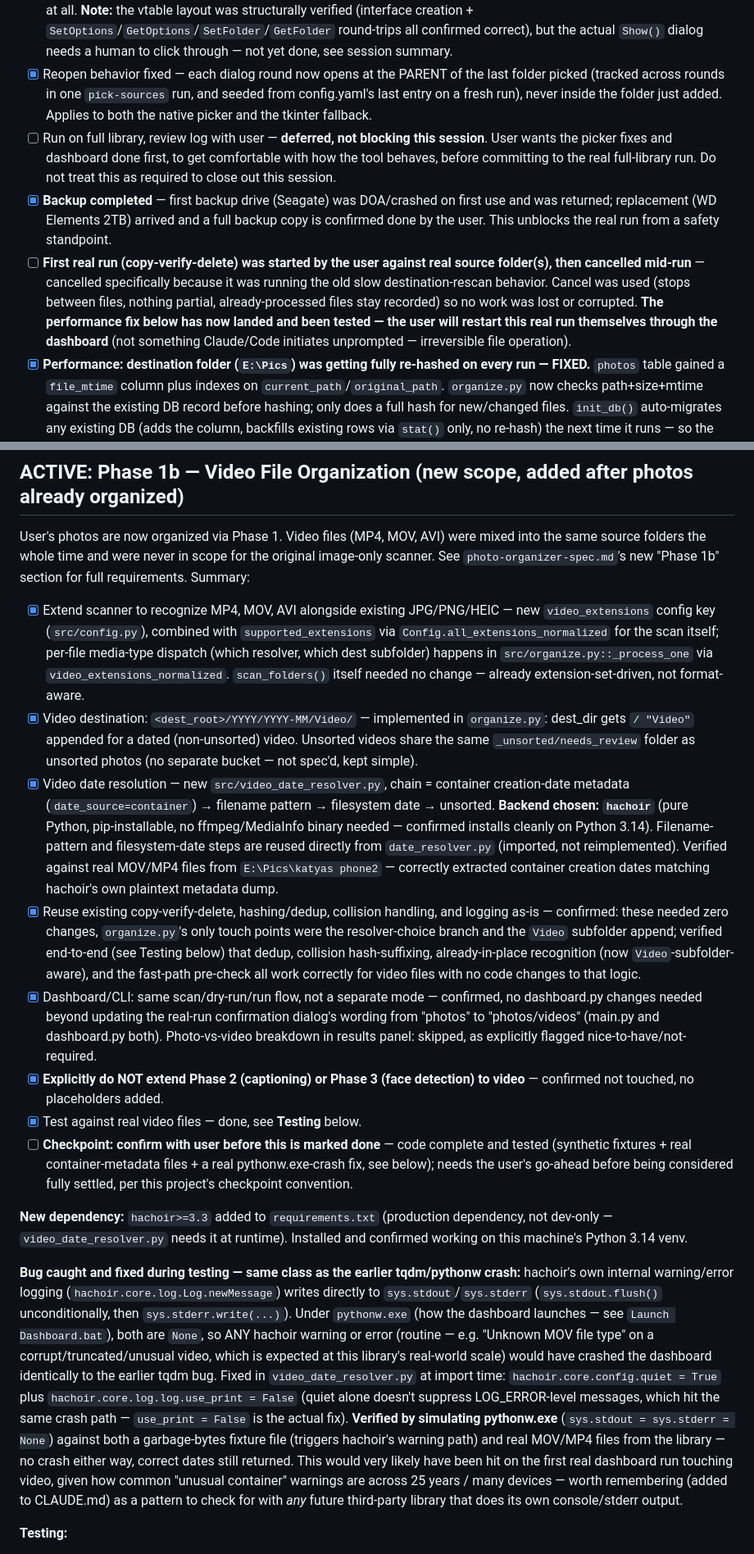
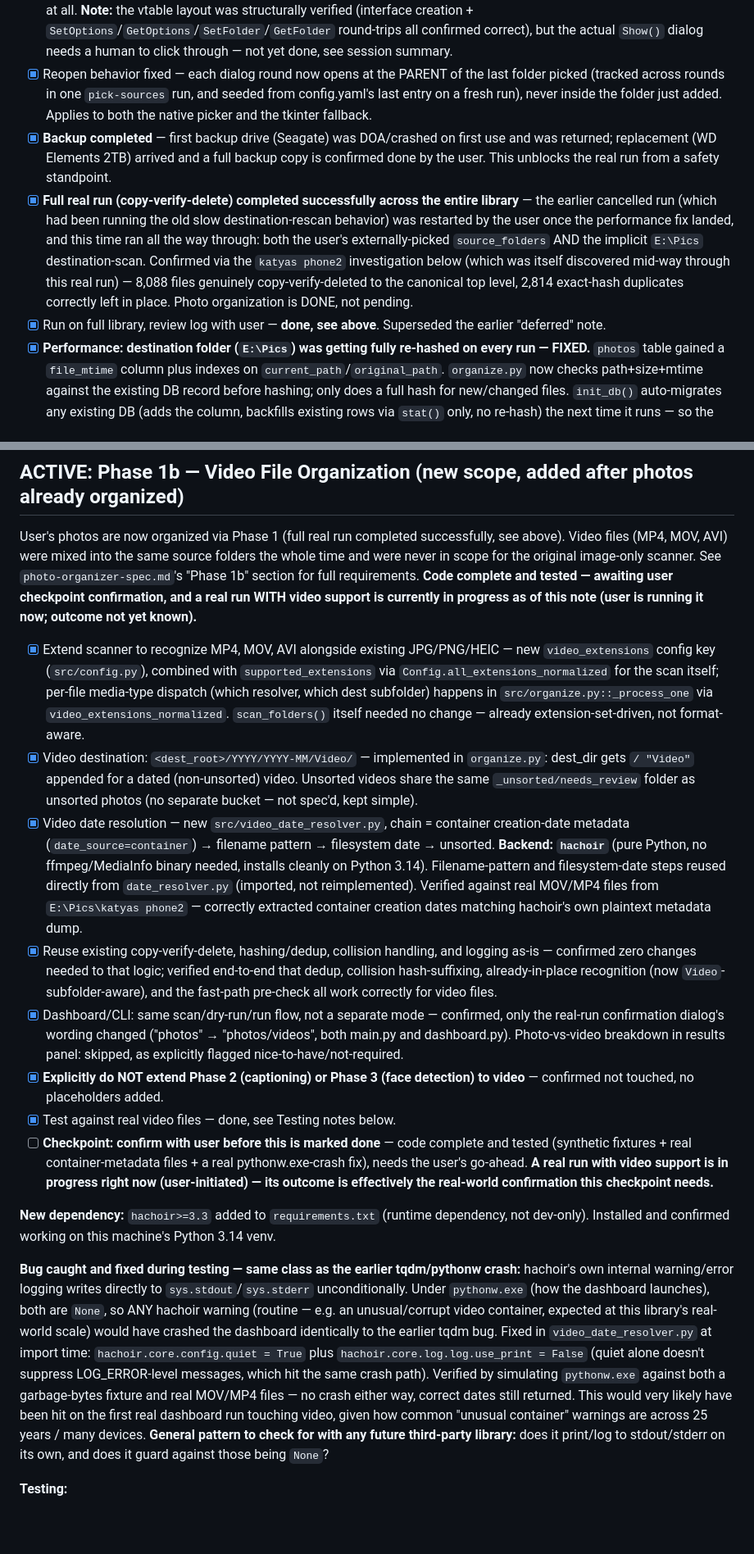
Before and after one commit to danemoll-jpg/photo-organizer, a Markdown page: TODO.md, 2 parts joined by grey strips. Shown at 82% size. Drawn GitHub-style; blank space fills up the shorter version.

```diff
--- a/TODO.md
+++ b/TODO.md
@@ -26,9 +26,9 @@ Check items off as completed. Add sub-tasks as needed once implementation detail
 - [x] `pick-sources` must be additive across runs — **confirmed already the behavior** (`pick_sources.py` merges `cfg.source_folders + picked`, de-duped, before saving) and now also covered by the dashboard's "Add folder(s)" path via the shared `merge_and_save()` helper.
 - [x] Replace the current single-select folder dialog with true multi-select — done via `IFileOpenDialog` + `FOS_PICKFOLDERS | FOS_ALLOWMULTISELECT`, hand-declared through `comtypes` in `src/folder_picker.py` (pywin32's shell wrapper doesn't expose `IFileDialog`/`IFileOpenDialog` in the version available for Python 3.14, so the vtable interfaces are declared by hand — see that file's docstring). Falls back to the old tkinter single-select loop if the native dialog can't be created at all. **Note:** the vtable layout was structurally verified (interface creation + `SetOptions`/`GetOptions`/`SetFolder`/`GetFolder` round-trips all confirmed correct), but the actual `Show()` dialog needs a human to click through — not yet done, see session summary.
 - [x] Reopen behavior fixed — each dialog round now opens at the PARENT of the last folder picked (tracked across rounds in one `pick-sources` run, and seeded from config.yaml's last entry on a fresh run), never inside the folder just added. Applies to both the native picker and the tkinter fallback.
-- [ ] Run on full library, review log with user — **deferred, not blocking this session**. User wants the picker fixes and dashboard done first, to get comfortable with how the tool behaves, before committing to the real full-library run. Do not treat this as required to close out this session.
 - [x] **Backup completed** — first backup drive (Seagate) was DOA/crashed on first use and was returned; replacement (WD Elements 2TB) arrived and a full backup copy is confirmed done by the user. This unblocks the real run from a safety standpoint.
-- [ ] **First real run (copy-verify-delete) was started by the user against real source folder(s), then cancelled mid-run** — cancelled specifically because it was running the old slow destination-rescan behavior. Cancel was used (stops between files, nothing partial, already-processed files stay recorded) so no work was lost or corrupted. **The performance fix below has now landed and been tested — the user will restart this real run themselves through the dashboard** (not something Claude/Code initiates unprompted — irreversible file operation).
+- [x] **Full real run (copy-verify-delete) completed successfully across the entire library** — the earlier cancelled run (which had been running the old slow destination-rescan behavior) was restarted by the user once the performance fix landed, and this time ran all the way through: both the user's externally-picked `source_folders` AND the implicit `E:\Pics` destination-scan. Confirmed via the `katyas phone2` investigation below (which was itself discovered mid-way through this real run) — 8,088 files genuinely copy-verify-deleted to the canonical top level, 2,814 exact-hash duplicates correctly left in place. Photo organization is DONE, not pending.
+- [x] Run on full library, review log with user — **done, see above**. Superseded the earlier "deferred" note.
 - [x] **Performance: destination folder (`E:\Pics`) was getting fully re-hashed on every run — FIXED.** `photos` table gained a `file_mtime` column plus indexes on `current_path`/`original_path`. `organize.py` now checks path+size+mtime against the existing DB record before hashing; only does a full hash for new/changed files. `init_db()` auto-migrates any existing DB (adds the column, backfills existing rows via `stat()` only, no re-hash) the next time it runs — so the user's next real run against their actual 100k+-row DB will already be fast for previously-cataloged files. Tested against synthetic fixtures, including a simulated pre-fix DB to confirm the migration/backfill path itself.
   - **Residual, separate, NOT fixed by this:** exact-hash duplicates that get skipped-and-left-in-place never receive a DB row, so they still get fully re-hashed on every rescan (no path/size/mtime record exists for them to check against). Minor compared to the main fix, but a real, distinct cost — flagged for a future session, not addressed here.
 - [ ] **Checkpoint: confirm with user before this phase is marked fully done** — code is complete and tested against synthetic fixtures (see session summary), but the native multi-select dialog itself still needs a human to actually click through once before this is a settled milestone.
@@ -48,18 +48,18 @@ User wants a full simple desktop GUI rather than running CLI commands directly.
 - [x] Launcher (not originally scoped, added on request) — `Launch Dashboard.bat` in the repo root, plus a "Photo Organizer" Desktop shortcut, both run `dashboard.py` via `pythonw.exe` (no console window). The shortcut targets `venv\Scripts\pythonw.exe` directly with `dashboard.py` as its argument and the repo as its working directory.
 
 ## ACTIVE: Phase 1b — Video File Organization (new scope, added after photos already organized)
-User's photos are now organized via Phase 1. Video files (MP4, MOV, AVI) were mixed into the same source folders the whole time and were never in scope for the original image-only scanner. See `photo-organizer-spec.md`'s new "Phase 1b" section for full requirements. Summary:
+User's photos are now organized via Phase 1 (full real run completed successfully, see above). Video files (MP4, MOV, AVI) were mixed into the same source folders the whole time and were never in scope for the original image-only scanner. See `photo-organizer-spec.md`'s "Phase 1b" section for full requirements. **Code complete and tested — awaiting user checkpoint confirmation, and a real run WITH video support is currently in progress as of this note (user is running it now; outcome not yet known).**
 - [x] Extend scanner to recognize MP4, MOV, AVI alongside existing JPG/PNG/HEIC — new `video_extensions` config key (`src/config.py`), combined with `supported_extensions` via `Config.all_extensions_normalized` for the scan itself; per-file media-type dispatch (which resolver, which dest subfolder) happens in `src/organize.py::_process_one` via `video_extensions_normalized`. `scan_folders()` itself needed no change — already extension-set-driven, not format-aware.
 - [x] Video destination: `<dest_root>/YYYY/YYYY-MM/Video/` — implemented in `organize.py`: dest_dir gets `/ "Video"` appended for a dated (non-unsorted) video. Unsorted videos share the same `_unsorted/needs_review` folder as unsorted photos (no separate bucket — not spec'd, kept simple).
-- [x] Video date resolution — new `src/video_date_resolver.py`, chain = container creation-date metadata (`date_source=container`) → filename pattern → filesystem date → unsorted. **Backend chosen: `hachoir`** (pure Python, pip-installable, no ffmpeg/MediaInfo binary needed — confirmed installs cleanly on Python 3.14). Filename-pattern and filesystem-date steps are reused directly from `date_resolver.py` (imported, not reimplemented). Verified against real MOV/MP4 files from `E:\Pics\katyas phone2` — correctly extracted container creation dates matching hachoir's own plaintext metadata dump.
-- [x] Reuse existing copy-verify-delete, hashing/dedup, collision handling, and logging as-is — confirmed: these needed zero changes, `organize.py`'s only touch points were the resolver-choice branch and the `Video` subfolder append; verified end-to-end (see Testing below) that dedup, collision hash-suffixing, already-in-place recognition (now `Video`-subfolder-aware), and the fast-path pre-check all work correctly for video files with no code changes to that logic.
-- [x] Dashboard/CLI: same scan/dry-run/run flow, not a separate mode — confirmed, no dashboard.py changes needed beyond updating the real-run confirmation dialog's wording from "photos" to "photos/videos" (main.py and dashboard.py both). Photo-vs-video breakdown in results panel: skipped, as explicitly flagged nice-to-have/not-required.
+- [x] Video date resolution — new `src/video_date_resolver.py`, chain = container creation-date metadata (`date_source=container`) → filename pattern → filesystem date → unsorted. **Backend: `hachoir`** (pure Python, no ffmpeg/MediaInfo binary needed, installs cleanly on Python 3.14). Filename-pattern and filesystem-date steps reused directly from `date_resolver.py` (imported, not reimplemented). Verified against real MOV/MP4 files from `E:\Pics\katyas phone2` — correctly extracted container creation dates matching hachoir's own plaintext metadata dump.
+- [x] Reuse existing copy-verify-delete, hashing/dedup, collision handling, and logging as-is — confirmed zero changes needed to that logic; verified end-to-end that dedup, collision hash-suffixing, already-in-place recognition (now `Video`-subfolder-aware), and the fast-path pre-check all work correctly for video files.
+- [x] Dashboard/CLI: same scan/dry-run/run flow, not a separate mode — confirmed, only the real-run confirmation dialog's wording changed ("photos" → "photos/videos", both main.py and dashboard.py). Photo-vs-video breakdown in results panel: skipped, as explicitly flagged nice-to-have/not-required.
 - [x] **Explicitly do NOT extend Phase 2 (captioning) or Phase 3 (face detection) to video** — confirmed not touched, no placeholders added.
-- [x] Test against real video files — done, see **Testing** below.
-- [ ] **Checkpoint: confirm with user before this is marked done** — code complete and tested (synthetic fixtures + real container-metadata files + a real pythonw.exe-crash fix, see below); needs the user's go-ahead before being considered fully settled, per this project's checkpoint convention.
+- [x] Test against real video files — done, see Testing notes below.
+- [ ] **Checkpoint: confirm with user before this is marked done** — code complete and tested (synthetic fixtures + real container-metadata files + a real pythonw.exe-crash fix), needs the user's go-ahead. **A real run with video support is in progress right now (user-initiated) — its outcome is effectively the real-world confirmation this checkpoint needs.**
 
-**New dependency:** `hachoir>=3.3` added to `requirements.txt` (production dependency, not dev-only — `video_date_resolver.py` needs it at runtime). Installed and confirmed working on this machine's Python 3.14 venv.
+**New dependency:** `hachoir>=3.3` added to `requirements.txt` (runtime dependency, not dev-only). Installed and confirmed working on this machine's Python 3.14 venv.
 
-**Bug caught and fixed during testing — same class as the earlier tqdm/pythonw crash:** hachoir's own internal warning/error logging (`hachoir.core.log.Log.newMessage`) writes directly to `sys.stdout`/`sys.stderr` (`sys.stdout.flush()` unconditionally, then `sys.stderr.write(...)`). Under `pythonw.exe` (how the dashboard launches — see `Launch Dashboard.bat`), both are `None`, so ANY hachoir warning or error (routine — e.g. "Unknown MOV file type" on a corrupt/truncated/unusual video, which is expected at this library's real-world scale) would have crashed the dashboard identically to the earlier tqdm bug. Fixed in `video_date_resolver.py` at import time: `hachoir.core.config.quiet = True` plus `hachoir.core.log.log.use_print = False` (quiet alone doesn't suppress LOG_ERROR-level messages, which hit the same crash path — `use_print = False` is the actual fix). **Verified by simulating pythonw.exe** (`sys.stdout = sys.stderr = None`) against both a garbage-bytes fixture file (triggers hachoir's warning path) and real MOV/MP4 files from the library — no crash either way, correct dates still returned. This would very likely have been hit on the first real dashboard run touching video, given how common "unusual container" warnings are across 25 years / many devices — worth remembering (added to CLAUDE.md) as a pattern to check for with *any* future third-party library that does its own console/stderr output.
+**Bug caught and fixed during testing — same class as the earlier tqdm/pythonw crash:** hachoir's own internal warning/error logging writes directly to `sys.stdout`/`sys.stderr` unconditionally. Under `pythonw.exe` (how the dashboard launches), both are `None`, so ANY hachoir warning (routine — e.g. an unusual/corrupt video container, expected at this library's real-world scale) would have crashed the dashboard identically to the earlier tqdm bug. Fixed in `video_date_resolver.py` at import time: `hachoir.core.config.quiet = True` plus `hachoir.core.log.log.use_print = False` (quiet alone doesn't suppress LOG_ERROR-level messages, which hit the same crash path). Verified by simulating `pythonw.exe` against both a garbage-bytes fixture and real MOV/MP4 files — no crash either way, correct dates still returned. This would very likely have been hit on the first real dashboard run touching video, given how common "unusual container" warnings are across 25 years / many devices. **General pattern to check for with any future third-party library:** does it print/log to stdout/stderr on its own, and does it guard against those being `None`?
 
 **Testing:**
```
Also changed, not shown: other parts of TODO.md (+19 -18 lines), CLAUDE.md (+12 -9 lines).
